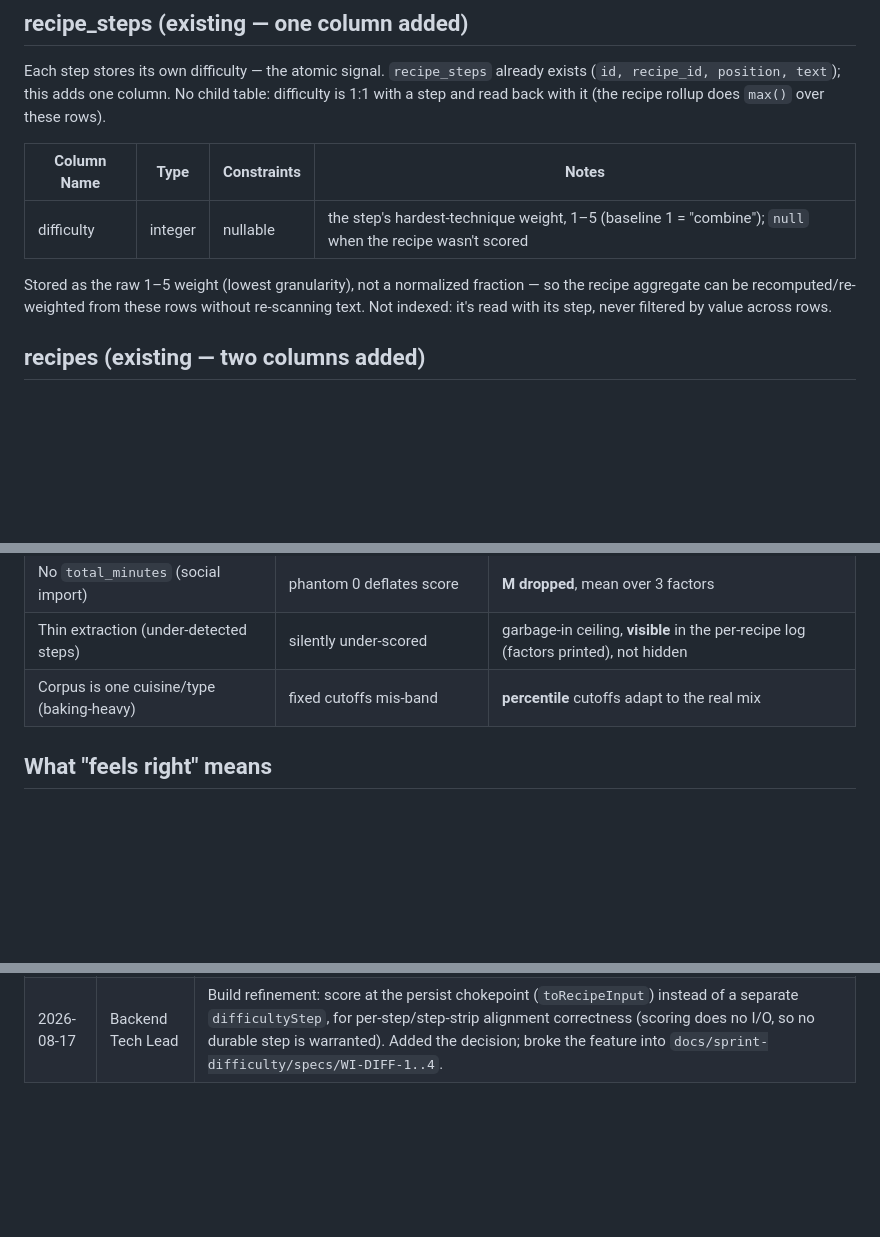
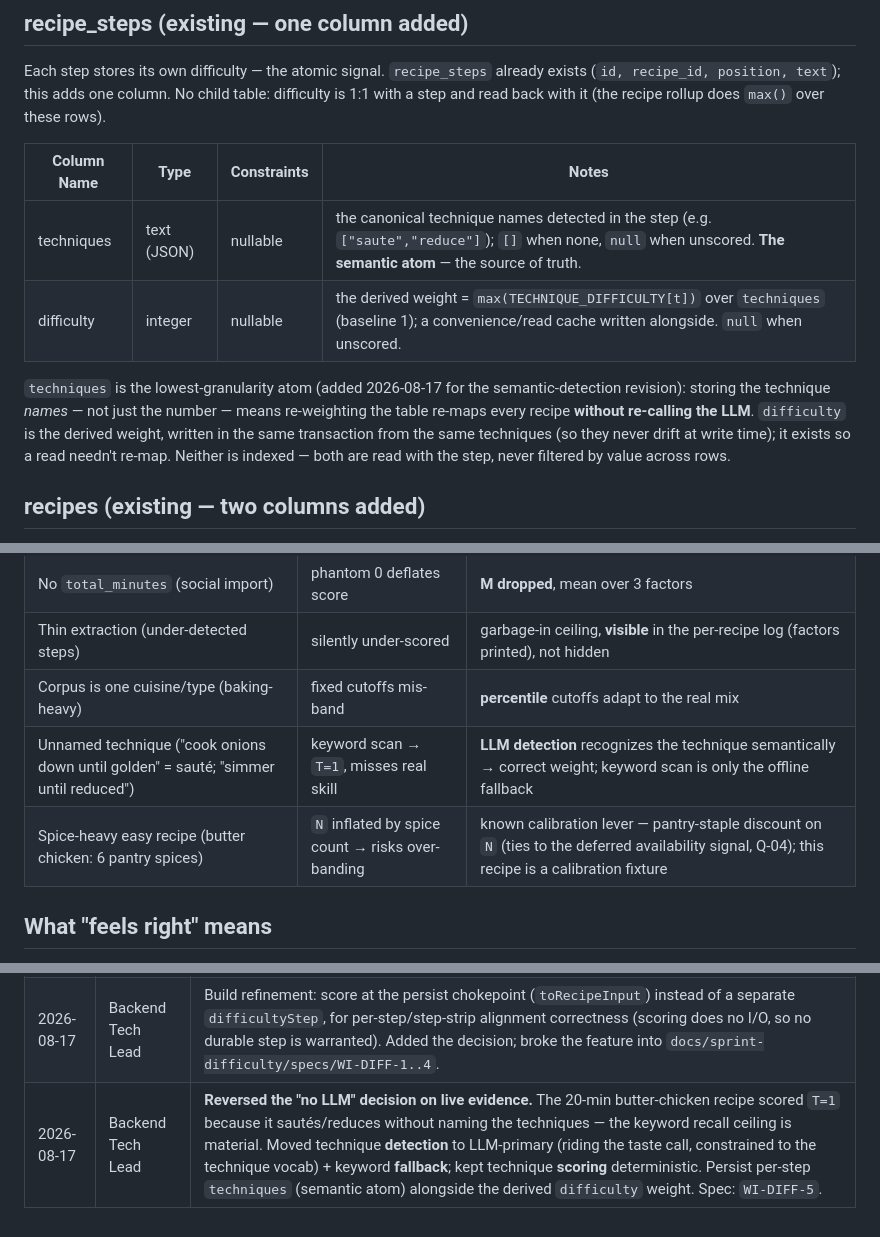
Before and after one commit to jordangaston/harvest, a Markdown page: docs/design-recipe-difficulty-signal.md, 3 parts joined by grey strips. GitHub-like rendering; blank space fills up the shorter version.

```diff
--- a/docs/design-recipe-difficulty-signal.md
+++ b/docs/design-recipe-difficulty-signal.md
@@ -465,11 +477,14 @@ step and read back with it (the recipe rollup does `max()` over these rows).
 
 | Column Name | Type | Constraints | Notes |
 |---|---|---|---|
-| difficulty | integer | nullable | the step's hardest-technique weight, 1–5 (baseline 1 = "combine"); `null` when the recipe wasn't scored |
+| techniques | text (JSON) | nullable | the canonical technique names detected in the step (e.g. `["saute","reduce"]`); `[]` when none, `null` when unscored. **The semantic atom** — the source of truth. |
+| difficulty | integer | nullable | the derived weight = `max(TECHNIQUE_DIFFICULTY[t])` over `techniques` (baseline 1); a convenience/read cache written alongside. `null` when unscored. |
 
-Stored as the raw 1–5 weight (lowest granularity), not a normalized fraction — so the recipe
-aggregate can be recomputed/re-weighted from these rows without re-scanning text. Not indexed: it's
-read with its step, never filtered by value across rows.
+`techniques` is the lowest-granularity atom (added 2026-08-17 for the semantic-detection revision):
+storing the technique *names* — not just the number — means re-weighting the table re-maps every
+recipe **without re-calling the LLM**. `difficulty` is the derived weight, written in the same
+transaction from the same techniques (so they never drift at write time); it exists so a read needn't
+re-map. Neither is indexed — both are read with the step, never filtered by value across rows.
 
 ## recipes (existing — two columns added)
 
@@ -764,6 +779,8 @@ then cutoffs. This is cheap, one-time, and the only real validation the domain a
 | No `total_minutes` (social import) | phantom 0 deflates score | **M dropped**, mean over 3 factors |
 | Thin extraction (under-detected steps) | silently under-scored | garbage-in ceiling, **visible** in the per-recipe log (factors printed), not hidden |
 | Corpus is one cuisine/type (baking-heavy) | fixed cutoffs mis-band | **percentile** cutoffs adapt to the real mix |
+| Unnamed technique ("cook onions down until golden" = sauté; "simmer until reduced") | keyword scan → `T=1`, misses real skill | **LLM detection** recognizes the technique semantically → correct weight; keyword scan is only the offline fallback |
+| Spice-heavy easy recipe (butter chicken: 6 pantry spices) | `N` inflated by spice count → risks over-banding | known calibration lever — pantry-staple discount on `N` (ties to the deferred availability signal, Q-04); this recipe is a calibration fixture |
 
 ## What "feels right" means
 
@@ -957,3 +1008,4 @@ launch blockers. Q-04 and Q-06 are separate follow-on features.
 | 2026-08-17 | Backend Tech Lead | Store difficulty at two levels — per-step atom (`recipe_steps.difficulty`, 1–5) aggregated into the recipe rollup (`T = max(step difficulty)`). Adds the per-step column + migration, the `stepDifficulties[]` vector on `Difficulty`, the `Step.difficulty` entity attribute, and Q-06 (per-step API exposure, deferred). Follows store-at-lowest-granularity. |
 | 2026-08-17 | Backend Tech Lead | Specified the step-difficulty **algorithm** (O-DIFF-01): the `TECHNIQUE_DIFFICULTY` entry shape (`{ canonical, weight, forms[] }`), the compiled `\b`-anchored regex match → weights → max → baseline-1 procedure, a worked trace, and the precision-over-recall posture. Added the matching-approach decision (explicit surface forms, not a stemmer/LLM) and Q-07 (lexicon-miss skew). |
 | 2026-08-17 | Backend Tech Lead | Build refinement: score at the persist chokepoint (`toRecipeInput`) instead of a separate `difficultyStep`, for per-step/step-strip alignment correctness (scoring does no I/O, so no durable step is warranted). Added the decision; broke the feature into `docs/sprint-difficulty/specs/WI-DIFF-1..4`. |
+| 2026-08-17 | Backend Tech Lead | **Reversed the "no LLM" decision on live evidence.** The 20-min butter-chicken recipe scored `T=1` because it sautés/reduces without naming the techniques — the keyword recall ceiling is material. Moved technique **detection** to LLM-primary (riding the taste call, constrained to the technique vocab) + keyword **fallback**; kept technique **scoring** deterministic. Persist per-step `techniques` (semantic atom) alongside the derived `difficulty` weight. Spec: `WI-DIFF-5`. |
```
Also changed, not shown: other parts of docs/design-recipe-difficulty-signal.md (+67 -21 lines), 1 other file.
